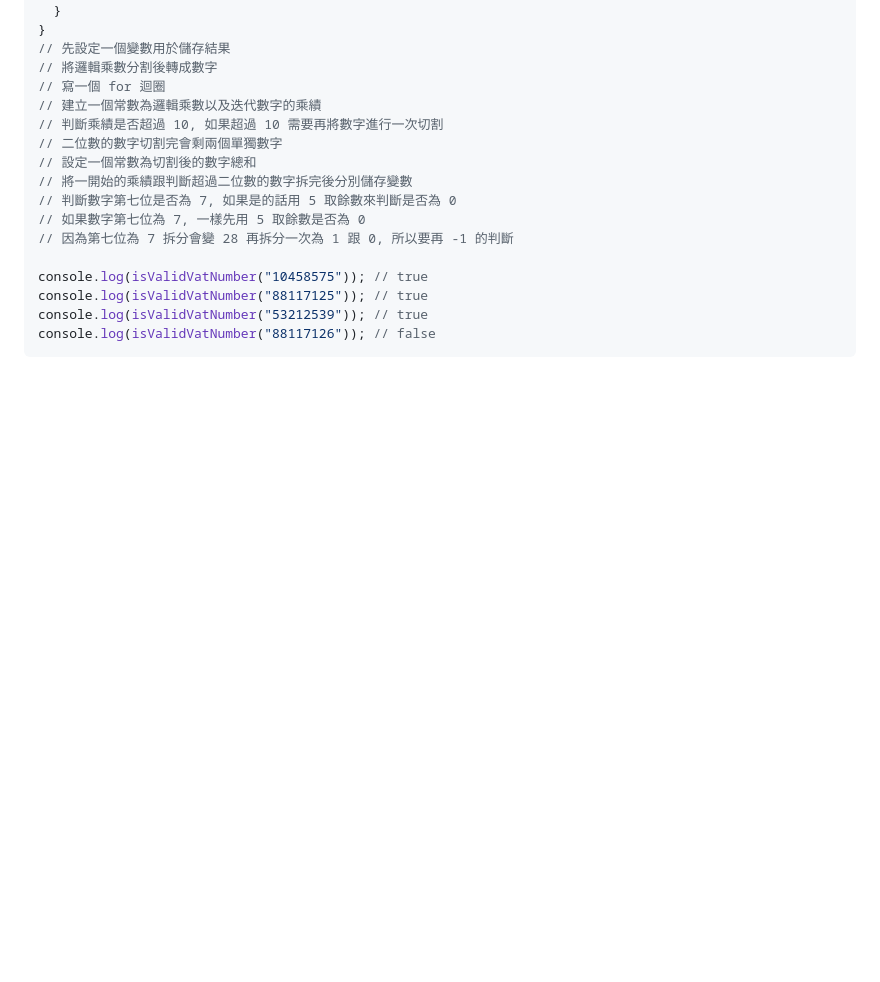
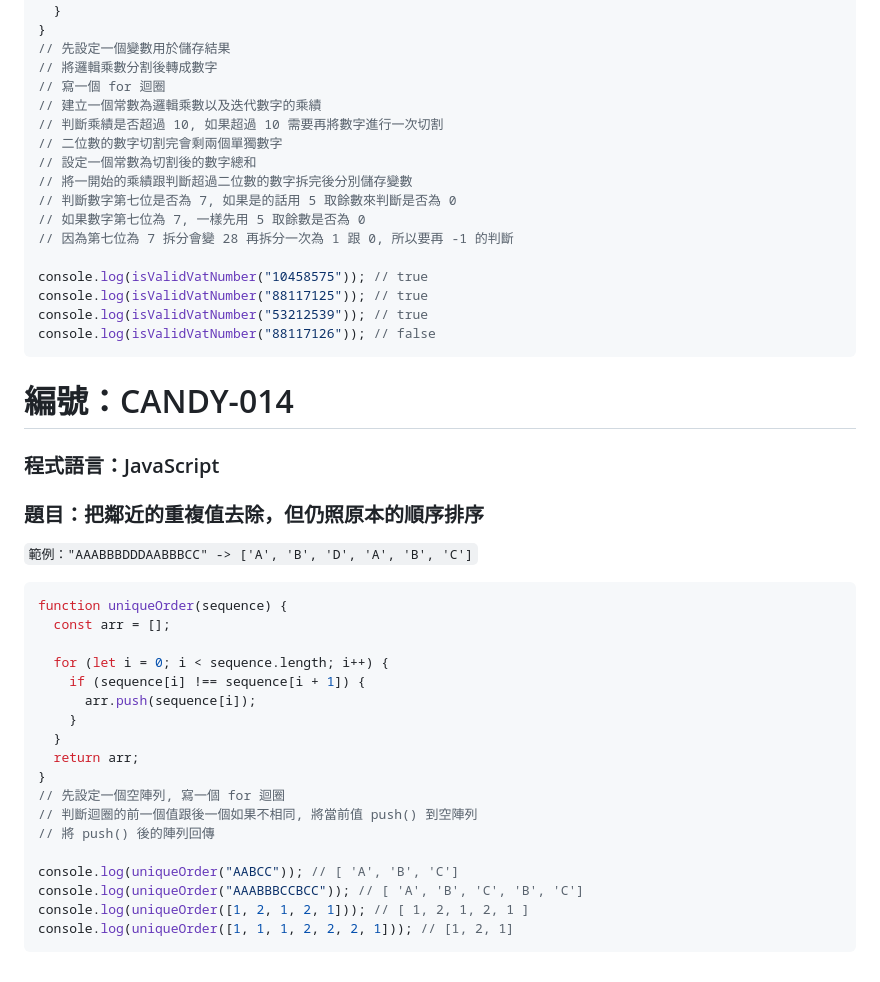
Before and after one commit to RDNNNNN/Candy-JavaScript, a Markdown page: README.md, the part around the change. Drawn GitHub-style; blank space fills up the shorter version.

````diff
--- a/README.md
+++ b/README.md
@@ -401,3 +401,32 @@ console.log(isValidVatNumber("88117125")); // true
 console.log(isValidVatNumber("53212539")); // true
 console.log(isValidVatNumber("88117126")); // false
 ```
+
+# 編號：CANDY-014
+
+### 程式語言：JavaScript
+
+### 題目：把鄰近的重複值去除，但仍照原本的順序排序
+
+`範例："AAABBBDDDAABBBCC" -> ['A', 'B', 'D', 'A', 'B', 'C']`
+
+```js
+function uniqueOrder(sequence) {
+  const arr = [];
+
+  for (let i = 0; i < sequence.length; i++) {
+    if (sequence[i] !== sequence[i + 1]) {
+      arr.push(sequence[i]);
+    }
+  }
+  return arr;
+}
+// 先設定一個空陣列, 寫一個 for 迴圈
+// 判斷迴圈的前一個值跟後一個如果不相同, 將當前值 push() 到空陣列
+// 將 push() 後的陣列回傳
+
+console.log(uniqueOrder("AABCC")); // [ 'A', 'B', 'C']
+console.log(uniqueOrder("AAABBBCCBCC")); // [ 'A', 'B', 'C', 'B', 'C']
+console.log(uniqueOrder([1, 2, 1, 2, 1])); // [ 1, 2, 1, 2, 1 ]
+console.log(uniqueOrder([1, 1, 1, 2, 2, 2, 1])); // [1, 2, 1]
+```
````
